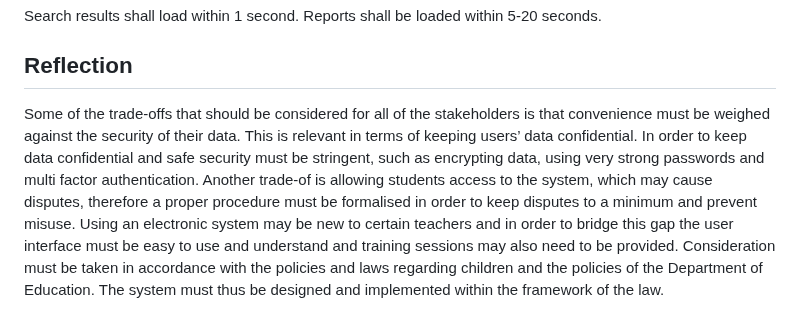
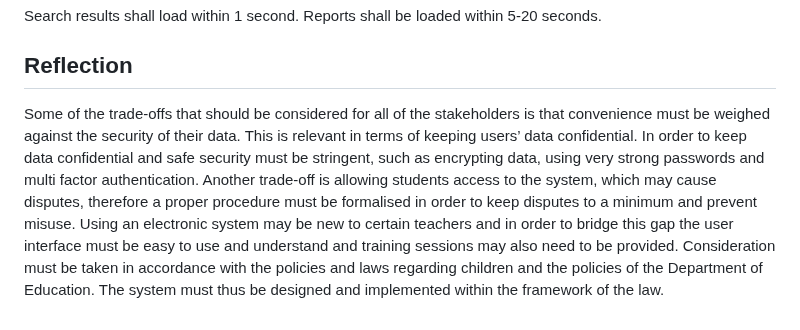
Before and after one commit to Dimitri-Ferus-216058570/ElectronicAttendanceSystem, a Markdown page: SYSTEM REQUIREMENTS.MD, the part around the change. GitHub-like rendering.

```diff
--- a/SYSTEM REQUIREMENTS.MD
+++ b/SYSTEM REQUIREMENTS.MD
@@ -33,4 +33,4 @@ Search results shall load within 1 second. Reports shall be loaded within 5-20 s
 
 ## Reflection
 
-Some of the trade-offs that should be considered for all of the stakeholders is that convenience must be weighed against the security of their data. This is relevant in terms of keeping users’ data confidential. In order to keep data confidential and safe security must be stringent, such as encrypting data, using very strong passwords and multi factor authentication. Another trade-of is allowing students access to the system, which may cause disputes, therefore a proper procedure must be formalised in order to keep disputes to a minimum and prevent misuse. Using an electronic system may be new to certain teachers and in order to bridge this gap the user interface must be easy to use and understand and training sessions may also need to be provided. Consideration must be taken in accordance with the policies and laws regarding children and the policies of the Department of Education. The system must thus be designed and implemented within the framework of the law.
+Some of the trade-offs that should be considered for all of the stakeholders is that convenience must be weighed against the security of their data. This is relevant in terms of keeping users’ data confidential. In order to keep data confidential and safe security must be stringent, such as encrypting data, using very strong passwords and multi factor authentication. Another trade-off is allowing students access to the system, which may cause disputes, therefore a proper procedure must be formalised in order to keep disputes to a minimum and prevent misuse. Using an electronic system may be new to certain teachers and in order to bridge this gap the user interface must be easy to use and understand and training sessions may also need to be provided. Consideration must be taken in accordance with the policies and laws regarding children and the policies of the Department of Education. The system must thus be designed and implemented within the framework of the law.
```
